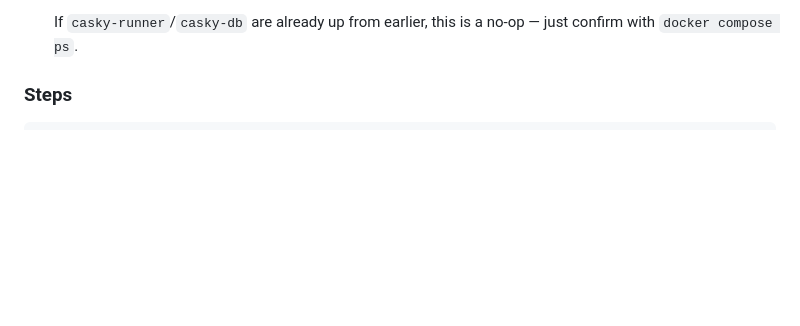
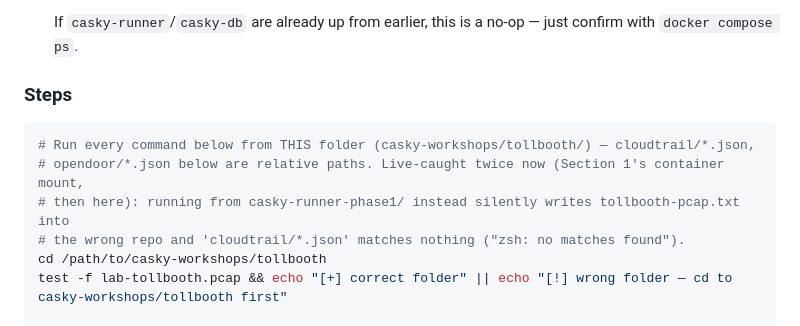
Before and after one commit to casky-ai/casky-workshops, a Markdown page: tollbooth/SETUP.md, the part around the change. Drawn GitHub-style; blank space fills up the shorter version.

Commit message:
docs: guard Section 2's steps against the same wrong-directory mistake
Live-caught again, second occurrence of this exact class of bug (first
was Section 1's container mount): ran Section 2's tshark/jq commands from
casky-runner-phase1/ instead of casky-workshops/tollbooth/.
tollbooth-pcap.txt landed in the wrong repo silently; cloudtrail/*.json
matched nothing ('zsh: no matches found') since that directory doesn't
exist there. A comment alone didn't prevent this the first time either --
added the same cd + sanity-check pattern Section 1 already uses.

Co-Authored-By: Claude Sonnet 5 <noreply@anthropic.com>

````diff
--- a/tollbooth/SETUP.md
+++ b/tollbooth/SETUP.md
@@ -168,6 +168,13 @@ a lab-target exercise.
 ### Steps
 
 ```bash
+# Run every command below from THIS folder (casky-workshops/tollbooth/) — cloudtrail/*.json,
+# opendoor/*.json below are relative paths. Live-caught twice now (Section 1's container mount,
+# then here): running from casky-runner-phase1/ instead silently writes tollbooth-pcap.txt into
+# the wrong repo and 'cloudtrail/*.json' matches nothing ("zsh: no matches found").
+cd /path/to/casky-workshops/tollbooth
+test -f lab-tollbooth.pcap && echo "[+] correct folder" || echo "[!] wrong folder — cd to casky-workshops/tollbooth first"
+
 # 1. Turn the pcap into readable evidence text (tshark isn't needed inside casky-runner —
 #    reuse the Kali container from Section 1, or run tshark locally if you have it)
 docker exec kali-tollbooth tshark -r /root/tollbooth/lab-tollbooth.pcap -Y http \
````
